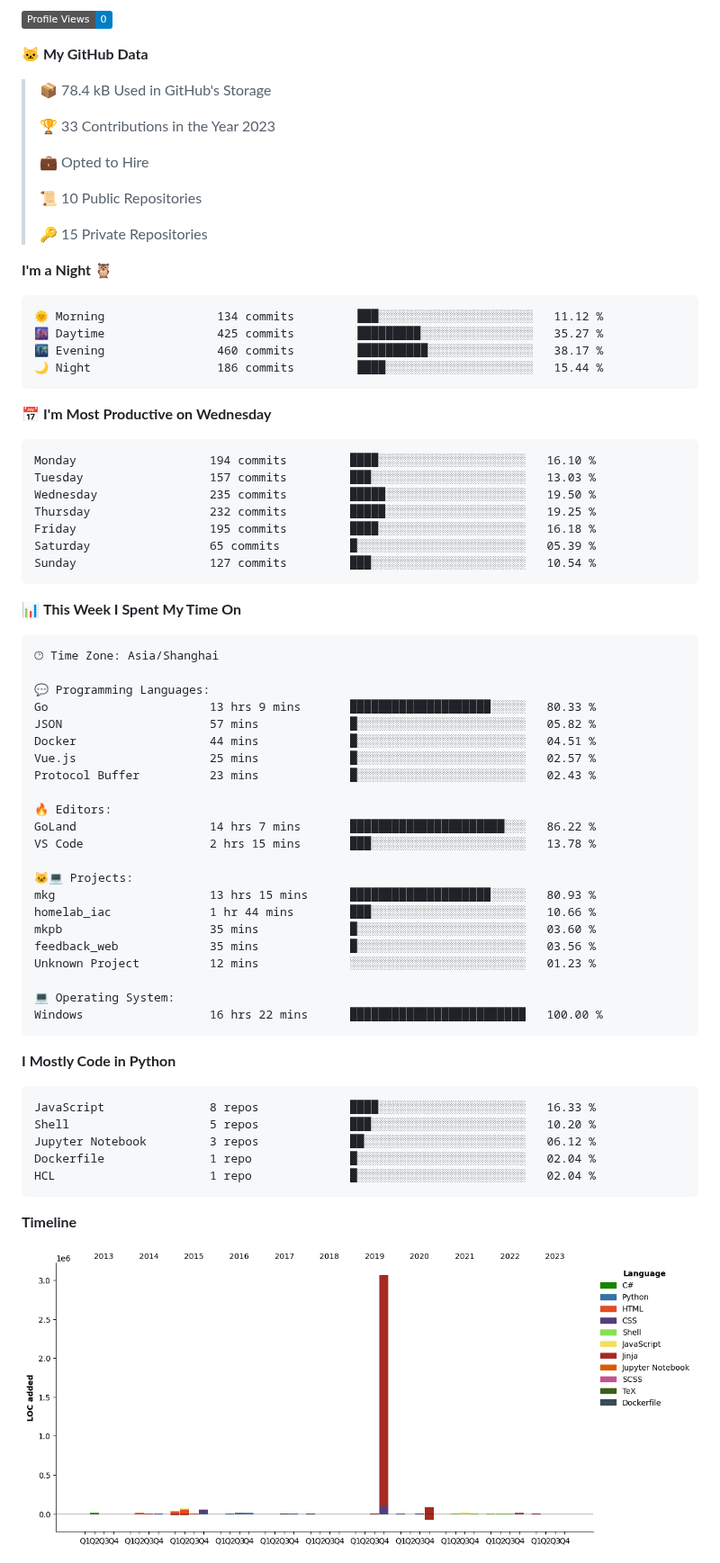
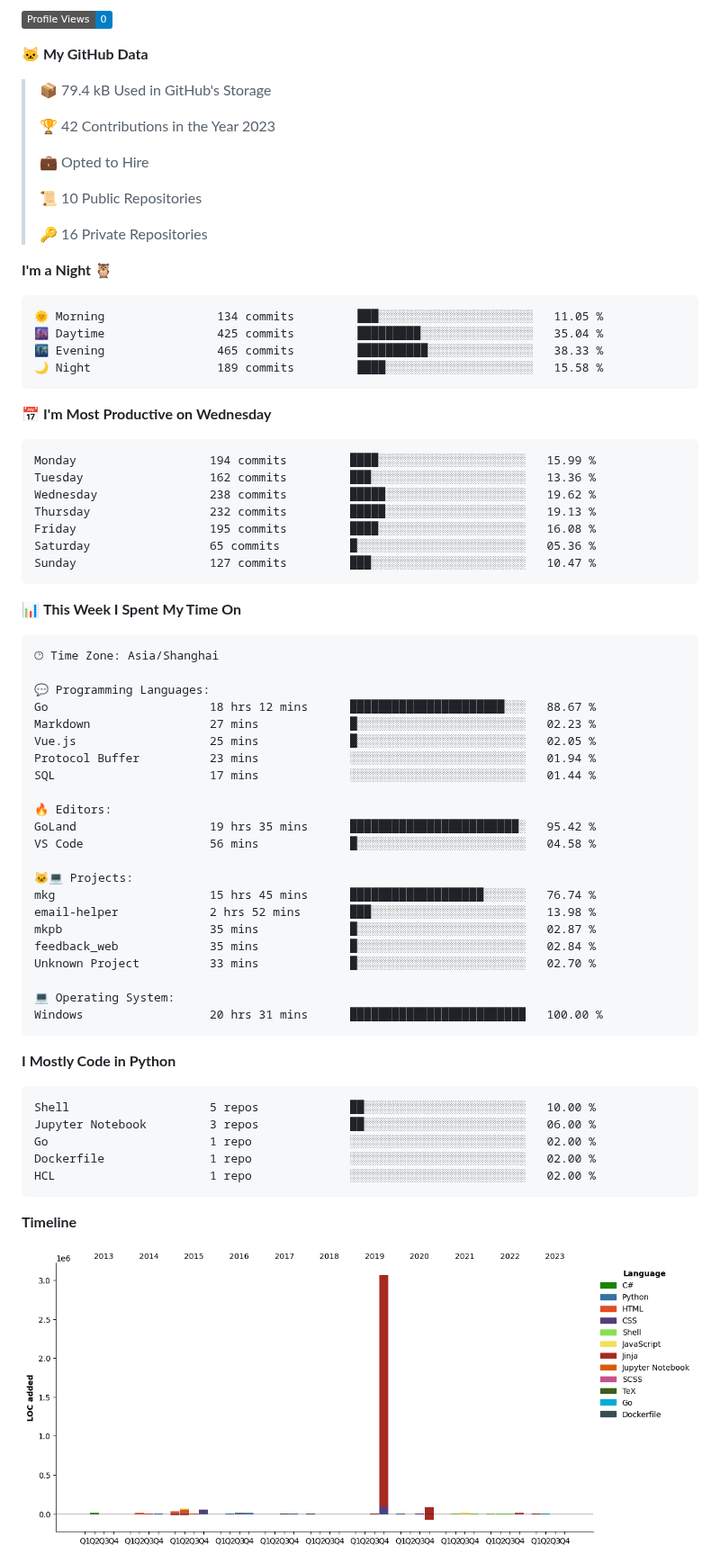
Before and after one commit to zhiyue/zhiyue, a Markdown page: README.md, the part around one of its changes. Shown at 90% size. Rendered like a GitHub page; pictures changed too: assets/bar_graph.png; badges without logos.

Commit message:
Updated with Dev Metrics

````diff
--- a/README.md
+++ b/README.md
@@ -8,34 +8,34 @@
 
 **🐱 My GitHub Data**
 
-> 📦 78.4 kB Used in GitHub's Storage
+> 📦 79.4 kB Used in GitHub's Storage
  >
-> 🏆 33 Contributions in the Year 2023
+> 🏆 42 Contributions in the Year 2023
  >
 > 💼 Opted to Hire
  >
 > 📜 10 Public Repositories
  >
-> 🔑 15 Private Repositories
+> 🔑 16 Private Repositories
  >
 **I'm a Night 🦉**
 
 ```text
-🌞 Morning                134 commits         ███░░░░░░░░░░░░░░░░░░░░░░   11.12 %
-🌆 Daytime                425 commits         █████████░░░░░░░░░░░░░░░░   35.27 %
-🌃 Evening                460 commits         ██████████░░░░░░░░░░░░░░░   38.17 %
-🌙 Night                  186 commits         ████░░░░░░░░░░░░░░░░░░░░░   15.44 %
+🌞 Morning                134 commits         ███░░░░░░░░░░░░░░░░░░░░░░   11.05 %
+🌆 Daytime                425 commits         █████████░░░░░░░░░░░░░░░░   35.04 %
+🌃 Evening                465 commits         ██████████░░░░░░░░░░░░░░░   38.33 %
+🌙 Night                  189 commits         ████░░░░░░░░░░░░░░░░░░░░░   15.58 %
 ```
 📅 **I'm Most Productive on Wednesday**
 
 ```text
-Monday                   194 commits         ████░░░░░░░░░░░░░░░░░░░░░   16.10 %
-Tuesday                  157 commits         ███░░░░░░░░░░░░░░░░░░░░░░   13.03 %
-Wednesday                235 commits         █████░░░░░░░░░░░░░░░░░░░░   19.50 %
-Thursday                 232 commits         █████░░░░░░░░░░░░░░░░░░░░   19.25 %
-Friday                   195 commits         ████░░░░░░░░░░░░░░░░░░░░░   16.18 %
-Saturday                 65 commits          █░░░░░░░░░░░░░░░░░░░░░░░░   05.39 %
-Sunday                   127 commits         ███░░░░░░░░░░░░░░░░░░░░░░   10.54 %
+Monday                   194 commits         ████░░░░░░░░░░░░░░░░░░░░░   15.99 %
+Tuesday                  162 commits         ███░░░░░░░░░░░░░░░░░░░░░░   13.36 %
+Wednesday                238 commits         █████░░░░░░░░░░░░░░░░░░░░   19.62 %
+Thursday                 232 commits         █████░░░░░░░░░░░░░░░░░░░░   19.13 %
+Friday                   195 commits         ████░░░░░░░░░░░░░░░░░░░░░   16.08 %
+Saturday                 65 commits          █░░░░░░░░░░░░░░░░░░░░░░░░   05.36 %
+Sunday                   127 commits         ███░░░░░░░░░░░░░░░░░░░░░░   10.47 %
 ```
 
 
@@ -45,35 +45,35 @@ Sunday                   127 commits         ███░░░░░░░░
 🕑︎ Time Zone: Asia/Shanghai
 
 💬 Programming Languages:
-Go                       13 hrs 9 mins       ████████████████████░░░░░   80.33 %
-JSON                     57 mins             █░░░░░░░░░░░░░░░░░░░░░░░░   05.82 %
-Docker                   44 mins             █░░░░░░░░░░░░░░░░░░░░░░░░   04.51 %
-Vue.js                   25 mins             █░░░░░░░░░░░░░░░░░░░░░░░░   02.57 %
-Protocol Buffer          23 mins             █░░░░░░░░░░░░░░░░░░░░░░░░   02.43 %
+Go                       18 hrs 12 mins      ██████████████████████░░░   88.67 %
+Markdown                 27 mins             █░░░░░░░░░░░░░░░░░░░░░░░░   02.23 %
+Vue.js                   25 mins             █░░░░░░░░░░░░░░░░░░░░░░░░   02.05 %
+Protocol Buffer          23 mins             ░░░░░░░░░░░░░░░░░░░░░░░░░   01.94 %
+SQL                      17 mins             ░░░░░░░░░░░░░░░░░░░░░░░░░   01.44 %
 
 🔥 Editors:
-GoLand                   14 hrs 7 mins       ██████████████████████░░░   86.22 %
-VS Code                  2 hrs 15 mins       ███░░░░░░░░░░░░░░░░░░░░░░   13.78 %
+GoLand                   19 hrs 35 mins      ████████████████████████░   95.42 %
+VS Code                  56 mins             █░░░░░░░░░░░░░░░░░░░░░░░░   04.58 %
 
 🐱‍💻 Projects:
-mkg                      13 hrs 15 mins      ████████████████████░░░░░   80.93 %
-homelab_iac              1 hr 44 mins        ███░░░░░░░░░░░░░░░░░░░░░░   10.66 %
-mkpb                     35 mins             █░░░░░░░░░░░░░░░░░░░░░░░░   03.60 %
-feedback_web             35 mins             █░░░░░░░░░░░░░░░░░░░░░░░░   03.56 %
-Unknown Project          12 mins             ░░░░░░░░░░░░░░░░░░░░░░░░░   01.23 %
+mkg                      15 hrs 45 mins      ███████████████████░░░░░░   76.74 %
+email-helper             2 hrs 52 mins       ███░░░░░░░░░░░░░░░░░░░░░░   13.98 %
+mkpb                     35 mins             █░░░░░░░░░░░░░░░░░░░░░░░░   02.87 %
+feedback_web             35 mins             █░░░░░░░░░░░░░░░░░░░░░░░░   02.84 %
+Unknown Project          33 mins             █░░░░░░░░░░░░░░░░░░░░░░░░   02.70 %
 
 💻 Operating System:
-Windows                  16 hrs 22 mins      █████████████████████████   100.00 %
+Windows                  20 hrs 31 mins      █████████████████████████   100.00 %
 ```
 
 **I Mostly Code in Python**
 
 ```text
-JavaScript               8 repos             ████░░░░░░░░░░░░░░░░░░░░░   16.33 %
-Shell                    5 repos             ███░░░░░░░░░░░░░░░░░░░░░░   10.20 %
-Jupyter Notebook         3 repos             ██░░░░░░░░░░░░░░░░░░░░░░░   06.12 %
-Dockerfile               1 repo              █░░░░░░░░░░░░░░░░░░░░░░░░   02.04 %
-HCL                      1 repo              █░░░░░░░░░░░░░░░░░░░░░░░░   02.04 %
+Shell                    5 repos             ██░░░░░░░░░░░░░░░░░░░░░░░   10.00 %
+Jupyter Notebook         3 repos             ██░░░░░░░░░░░░░░░░░░░░░░░   06.00 %
+Go                       1 repo              ░░░░░░░░░░░░░░░░░░░░░░░░░   02.00 %
+Dockerfile               1 repo              ░░░░░░░░░░░░░░░░░░░░░░░░░   02.00 %
+HCL                      1 repo              ░░░░░░░░░░░░░░░░░░░░░░░░░   02.00 %
 ```
 
 
````
Also changed, not shown: other parts of README.md (+2 -2 lines).
